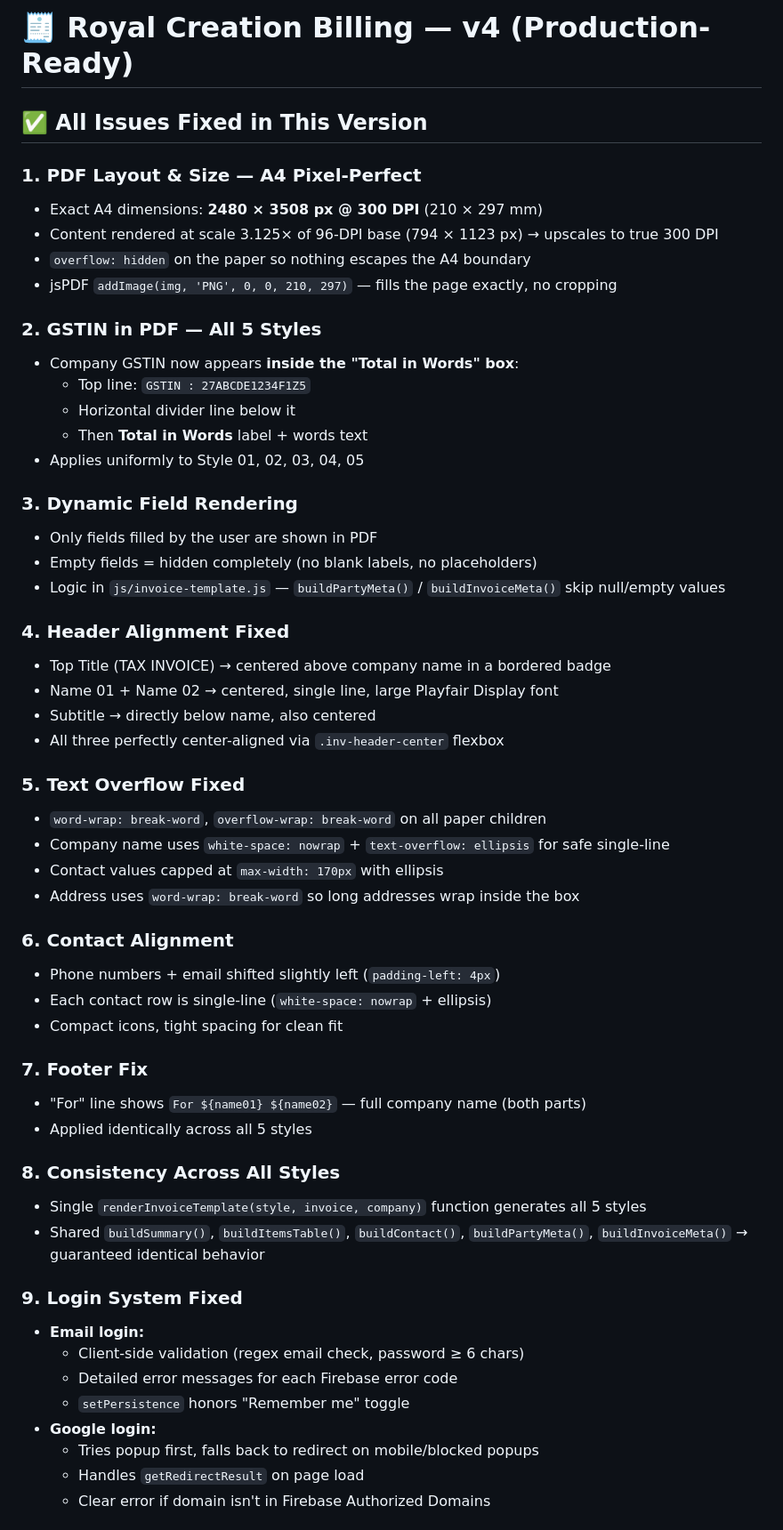
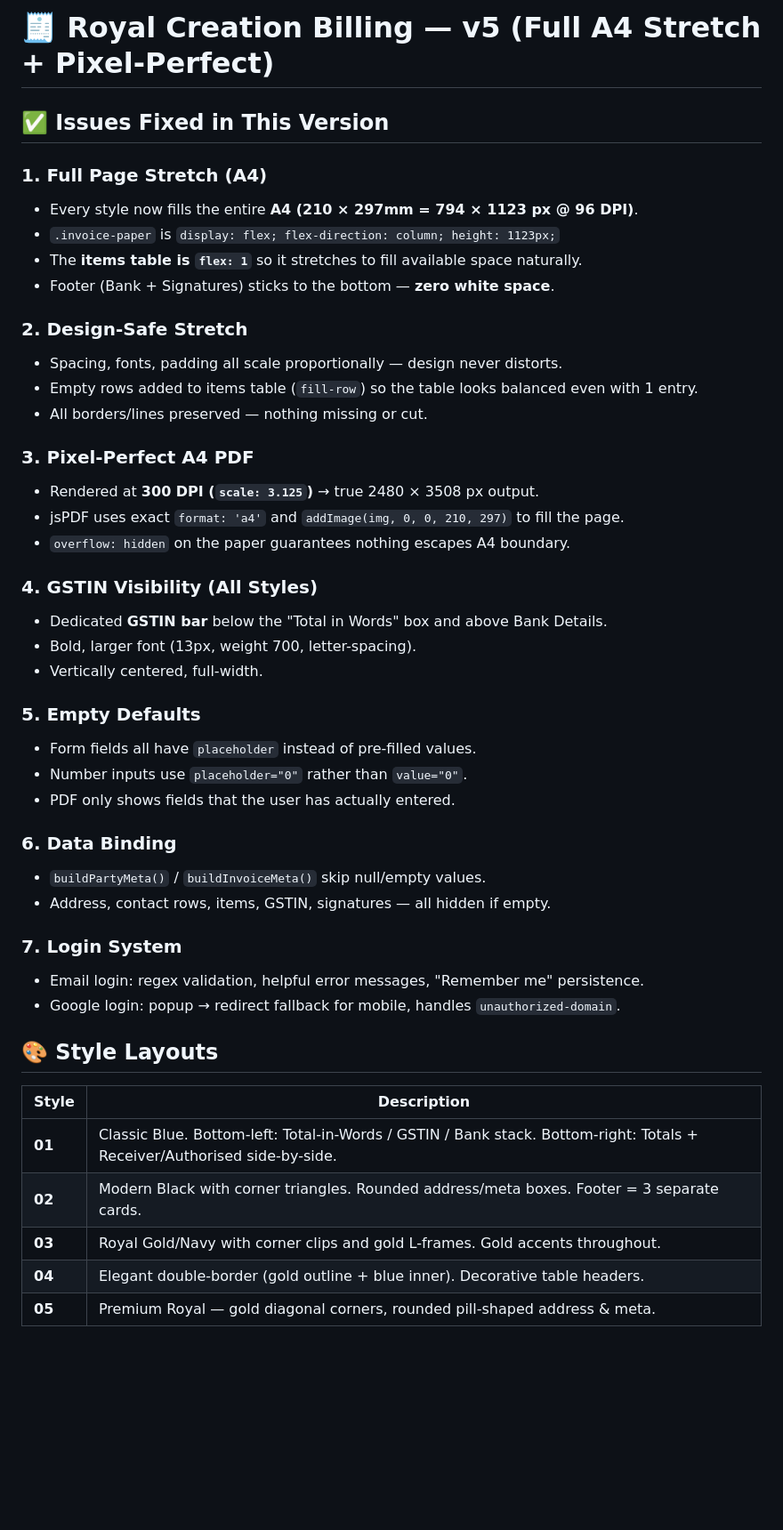
Before and after one commit to 11stanuserid-gif/Invoicegeneter, a Markdown page: README.md, the part around one of its changes. Shown at 89% size. Drawn GitHub-style; blank space fills up the shorter version.

```diff
--- a/README.md
+++ b/README.md
@@ -1,57 +1,48 @@
-# 🧾 Royal Creation Billing — v4 (Production-Ready)
+# 🧾 Royal Creation Billing — v5 (Full A4 Stretch + Pixel-Perfect)
 
-## ✅ All Issues Fixed in This Version
+## ✅ Issues Fixed in This Version
 
-### 1. PDF Layout & Size — A4 Pixel-Perfect
-- Exact A4 dimensions: **2480 × 3508 px @ 300 DPI** (210 × 297 mm)
-- Content rendered at scale 3.125× of 96-DPI base (794 × 1123 px) → upscales to true 300 DPI
-- `overflow: hidden` on the paper so nothing escapes the A4 boundary
-- jsPDF `addImage(img, 'PNG', 0, 0, 210, 297)` — fills the page exactly, no cropping
+### 1. Full Page Stretch (A4)
+- Every style now fills the entire **A4 (210 × 297mm = 794 × 1123 px @ 96 DPI)**.
+- `.invoice-paper` is `display: flex; flex-direction: column; height: 1123px;`
+- The **items table is `flex: 1`** so it stretches to fill available space naturally.
+- Footer (Bank + Signatures) sticks to the bottom — **zero white space**.
 
-### 2. GSTIN in PDF — All 5 Styles
-- Company GSTIN now appears **inside the "Total in Words" box**:
-  - Top line: `GSTIN : 27ABCDE1234F1Z5`
-  - Horizontal divider line below it
-  - Then **Total in Words** label + words text
-- Applies uniformly to Style 01, 02, 03, 04, 05
+### 2. Design-Safe Stretch
+- Spacing, fonts, padding all scale proportionally — design never distorts.
+- Empty rows added to items table (`fill-row`) so the table looks balanced even with 1 entry.
+- All borders/lines preserved — nothing missing or cut.
 
-### 3. Dynamic Field Rendering
-- Only fields filled by the user are shown in PDF
-- Empty fields = hidden completely (no blank labels, no placeholders)
-- Logic in `js/invoice-template.js` — `buildPartyMeta()` / `buildInvoiceMeta()` skip null/empty values
+### 3. Pixel-Perfect A4 PDF
+- Rendered at **300 DPI (`scale: 3.125`)** → true 2480 × 3508 px output.
+- jsPDF uses exact `format: 'a4'` and `addImage(img, 0, 0, 210, 297)` to fill the page.
+- `overflow: hidden` on the paper guarantees nothing escapes A4 boundary.
 
-### 4. Header Alignment Fixed
-- Top Title (TAX INVOICE) → centered above company name in a bordered badge
-- Name 01 + Name 02 → centered, single line, large Playfair Display font
-- Subtitle → directly below name, also centered
-- All three perfectly center-aligned via `.inv-header-center` flexbox
+### 4. GSTIN Visibility (All Styles)
+- Dedicated **GSTIN bar** below the "Total in Words" box and above Bank Details.
+- Bold, larger font (13px, weight 700, letter-spacing).
+- Vertically centered, full-width.
 
-### 5. Text Overflow Fixed
-- `word-wrap: break-word`, `overflow-wrap: break-word` on all paper children
-- Company name uses `white-space: nowrap` + `text-overflow: ellipsis` for safe single-line
-- Contact values capped at `max-width: 170px` with ellipsis
-- Address uses `word-wrap: break-word` so long addresses wrap inside the box
+### 5. Empty Defaults
+- Form fields all have `placeholder` instead of pre-filled values.
+- Number inputs use `placeholder="0"` rather than `value="0"`.
+- PDF only shows fields that the user has actually entered.
 
-### 6. Contact Alignment
-- Phone numbers + email shifted slightly left (`padding-left: 4px`)
-- Each contact row is single-line (`white-space: nowrap` + ellipsis)
-- Compact icons, tight spacing for clean fit
+### 6. Data Binding
+- `buildPartyMeta()` / `buildInvoiceMeta()` skip null/empty values.
+- Address, contact rows, items, GSTIN, signatures — all hidden if empty.
 
-### 7. Footer Fix
-- "For" line shows `For ${name01} ${name02}` — full company name (both parts)
-- Applied identically across all 5 styles
+### 7. Login System
+- Email login: regex validation, helpful error messages, "Remember me" persistence.
+- Google login: popup → redirect fallback for mobile, handles `unauthorized-domain`.
 
-### 8. Consistency Across All Styles
-- Single `renderInvoiceTemplate(style, invoice, company)` function generates all 5 styles
-- Shared `buildSummary()`, `buildItemsTable()`, `buildContact()`, `buildPartyMeta()`, `buildInvoiceMeta()` → guaranteed identical behavior
+## 🎨 Style Layouts
 
-### 9. Login System Fixed
-- **Email login:**
-  - Client-side validation (regex email check, password ≥ 6 chars)
-  - Detailed error messages for each Firebase error code
-  - `setPersistence` honors "Remember me" toggle
-- **Google login:**
-  - Tries popup first, falls back to redirect on mobile/blocked popups
-  - Handles `getRedirectResult` on page load
-  - Clear error if domain isn't in Firebase Authorized Domains
+| Style | Description |
+|------|-------------|
+| **01** | Classic Blue. Bottom-left: Total-in-Words / GSTIN / Bank stack. Bottom-right: Totals + Receiver/Authorised side-by-side. |
+| **02** | Modern Black with corner triangles. Rounded address/meta boxes. Footer = 3 separate cards. |
+| **03** | Royal Gold/Navy with corner clips and gold L-frames. Gold accents throughout. |
+| **04** | Elegant double-border (gold outline + blue inner). Decorative table headers. |
+| **05** | Premium Royal — gold diagonal corners, rounded pill-shaped address & meta. |
 
```
Also changed, not shown: other parts of README.md (+22 -62 lines).
